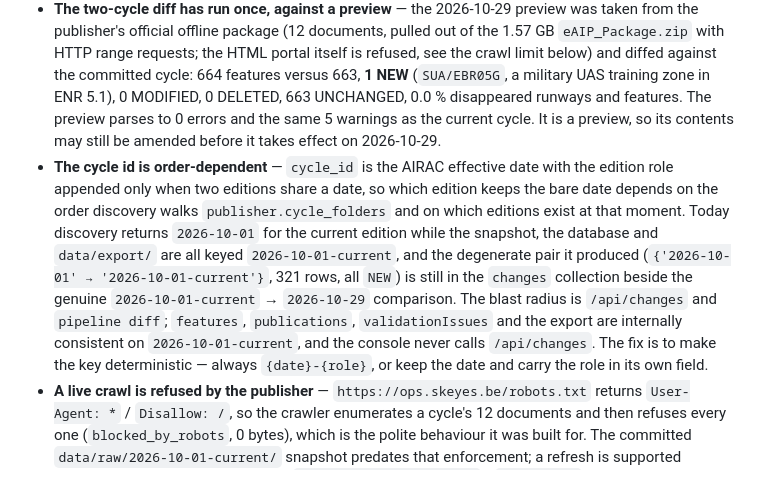
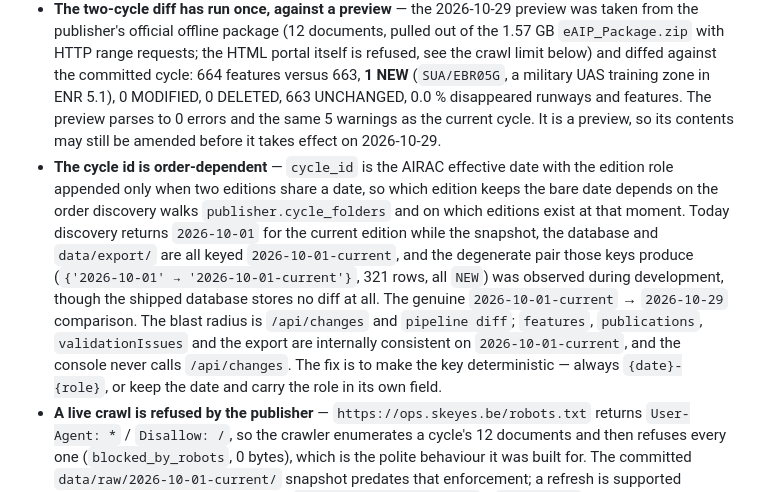
Before and after one commit to cosmognaut/ifoa-assignment, a Markdown page: ARCHITECTURE.md, the part around the change. Drawn GitHub-style.

```diff
--- a/ARCHITECTURE.md
+++ b/ARCHITECTURE.md
@@ -72,7 +72,7 @@ Expected peak footprint is roughly 220 MB (Mongo ~150 MB with a 0.25 GB cache ca
 - **NOTAM and AIP SUP are modelled but not ingested** — `sourceClass` has `SUP` and `NOTAM`; no such feed is fetched.
 - **`effectiveTo` is unpopulated** — all 663 loaded features carry `null`; the supersession logic in `MongoLoader.promote_publication` has never run, because the 2026-10-29 preview was diffed against the current cycle but never loaded or promoted.
 - **The two-cycle diff has run once, against a preview** — the 2026-10-29 preview was taken from the publisher's official offline package (12 documents, pulled out of the 1.57 GB `eAIP_Package.zip` with HTTP range requests; the HTML portal itself is refused, see the crawl limit below) and diffed against the committed cycle: 664 features versus 663, **1 NEW** (`SUA/EBR05G`, a military UAS training zone in ENR 5.1), 0 MODIFIED, 0 DELETED, 663 UNCHANGED, 0.0 % disappeared runways and features. The preview parses to 0 errors and the same 5 warnings as the current cycle. It is a preview, so its contents may still be amended before it takes effect on 2026-10-29.
-- **The cycle id is order-dependent** — `cycle_id` is the AIRAC effective date with the edition role appended only when two editions share a date, so which edition keeps the bare date depends on the order discovery walks `publisher.cycle_folders` and on which editions exist at that moment. Today discovery returns `2026-10-01` for the current edition while the snapshot, the database and `data/export/` are all keyed `2026-10-01-current`, and the degenerate pair it produced (`{'2026-10-01' → '2026-10-01-current'}`, 321 rows, all `NEW`) is still in the `changes` collection beside the genuine `2026-10-01-current` → `2026-10-29` comparison. The blast radius is `/api/changes` and `pipeline diff`; `features`, `publications`, `validationIssues` and the export are internally consistent on `2026-10-01-current`, and the console never calls `/api/changes`. The fix is to make the key deterministic — always `{date}-{role}`, or keep the date and carry the role in its own field.
+- **The cycle id is order-dependent** — `cycle_id` is the AIRAC effective date with the edition role appended only when two editions share a date, so which edition keeps the bare date depends on the order discovery walks `publisher.cycle_folders` and on which editions exist at that moment. Today discovery returns `2026-10-01` for the current edition while the snapshot, the database and `data/export/` are all keyed `2026-10-01-current`, and the degenerate pair those keys produce (`{'2026-10-01' → '2026-10-01-current'}`, 321 rows, all `NEW`) was observed during development, though the shipped database stores no diff at all. The genuine `2026-10-01-current` → `2026-10-29` comparison. The blast radius is `/api/changes` and `pipeline diff`; `features`, `publications`, `validationIssues` and the export are internally consistent on `2026-10-01-current`, and the console never calls `/api/changes`. The fix is to make the key deterministic — always `{date}-{role}`, or keep the date and carry the role in its own field.
 - **A live crawl is refused by the publisher** — `https://ops.skeyes.be/robots.txt` returns `User-Agent: *` / `Disallow: /`, so the crawler enumerates a cycle's 12 documents and then refuses every one (`blocked_by_robots`, 0 bytes), which is the polite behaviour it was built for. The committed `data/raw/2026-10-01-current/` snapshot predates that enforcement; a refresh is supported through the official offline package (`ingest fetch --from-dir` / `--from-zip`), not through the live portal.
 
 ## Why these choices
```
Also changed, not shown: DECISION_LOG.md (+4 -2 lines), ENGINEERING_SELF_AUDIT.md (+2 -2 lines).
